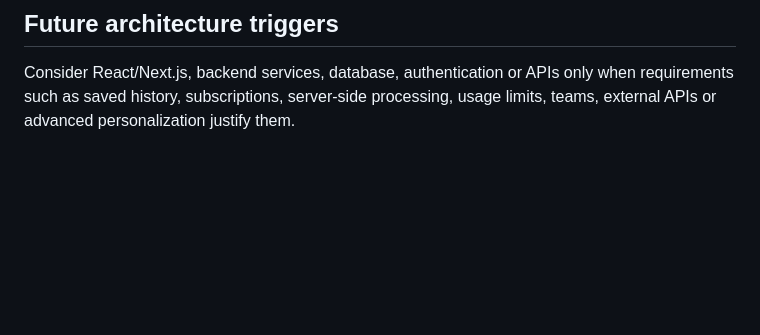
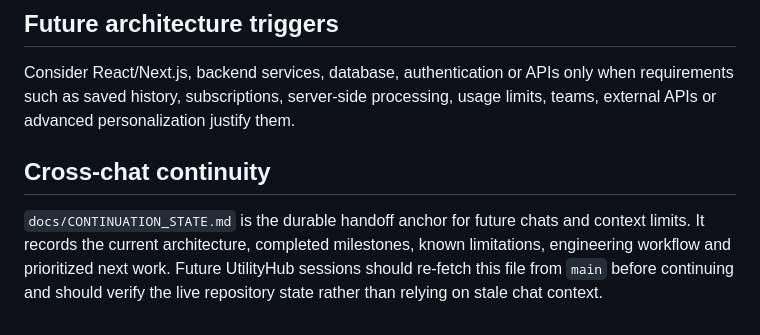
Before and after one commit to Srjp2004/utility-hub, a Markdown page: docs/PROJECT_DOCUMENTATION.md, the part around the change. Drawn GitHub-style; blank space fills up the shorter version.

Commit message:
Document durable cross-chat project handoff

```diff
--- a/docs/PROJECT_DOCUMENTATION.md
+++ b/docs/PROJECT_DOCUMENTATION.md
@@ -75,3 +75,6 @@ Do not add paid AI APIs merely for appearance, mass-produce thin SEO pages, clai
 
 ## Future architecture triggers
 Consider React/Next.js, backend services, database, authentication or APIs only when requirements such as saved history, subscriptions, server-side processing, usage limits, teams, external APIs or advanced personalization justify them.
+
+## Cross-chat continuity
+`docs/CONTINUATION_STATE.md` is the durable handoff anchor for future chats and context limits. It records the current architecture, completed milestones, known limitations, engineering workflow and prioritized next work. Future UtilityHub sessions should re-fetch this file from `main` before continuing and should verify the live repository state rather than relying on stale chat context.
```
